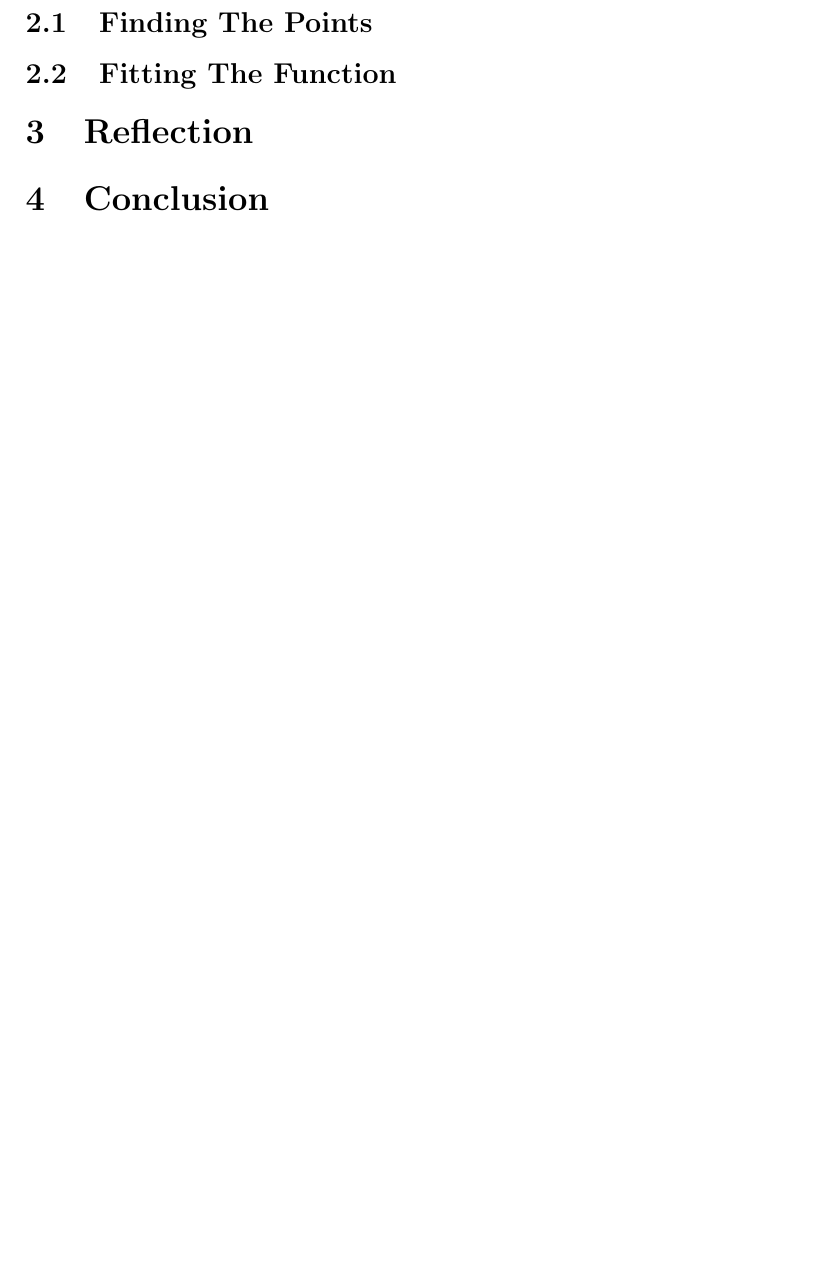
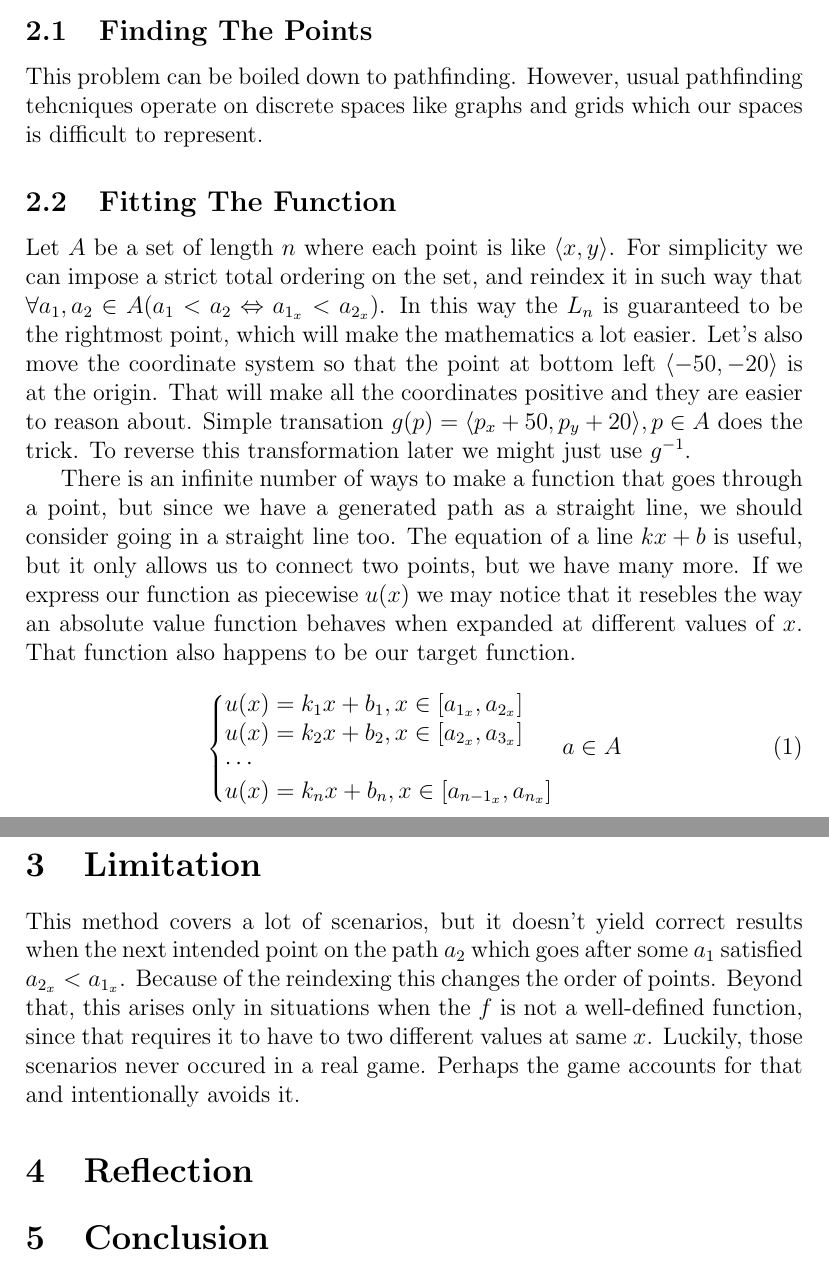
Before and after one commit to Kittenlover229/IB-Math-HL-IA-Research, a LaTeX document (main.tex): part of page 3 of 3 before the commit and two parts of pages 3 and 4 of 4 after it, the two joined at a grey line, cut so that both start at the same text, the shorter picture padded with empty space. Compiled offline with pdfLaTeX.

Commit message:
Add a section about fitting the function

```diff
--- a/main.tex
+++ b/main.tex
@@ -40,9 +41,51 @@ The task consists of the small independents subtasks: finding the points and
 fitting the function.
 
 \subsection{Finding The Points}
+This problem can be boiled down to pathfinding. However, usual pathfinding
+tehcniques operate on discrete spaces like graphs and grids which our spaces
+is difficult to represent.
+
 \subsection{Fitting The Function}
+Let $A$ be a set of length $n$ where each point is like $\langle x, y \rangle$.
+For simplicity we can impose a strict total ordering on the set, and reindex
+it in such way that $\forall a_1,a_2 \in A (a_1 < a_2 \Leftrightarrow a_{1_x} <
+a_{2_x})$. In this way the $L_n$ is guaranteed to be the rightmost point, which
+will make the mathematics a lot easier. Let's also move the coordinate system
+so that the point at bottom left $\langle -50, -20 \rangle$ is at the origin.
+That will make all the coordinates positive and they are easier to reason about.
+Simple transation $g(p) = \langle p_x + 50, p_y + 20 \rangle, p \in A$ does the
+trick. To reverse this transformation later we might just use $g^{-1}$.
+
+There is an infinite number of ways to make a function that goes through a
+point, but since we have a generated path as a straight line,
+we should consider going in a straight line too.
+The equation of a line $kx + b$ is useful, but it only allows us to
+connect two points, but we have many more. If we express our function as
+piecewise $u(x)$ we may notice that it resebles the way an absolute value function
+behaves when expanded at different values of $x$. That function also happens
+to be our target function.
+
+\begin{equation}
+    \left\{\begin{array}{@{}l@{}}
+        u(x) = k_1x + b_1, x \in [a_{1_x}, a_{2_x}] {}\\
+        u(x) = k_2x + b_2, x \in [a_{2_x}, a_{3_x}] {}\\
+        \cdots\\
+        u(x) = k_nx + b_n, x \in [a_{n-1_x}, a_{n_x}] {}\\
+    \end{array}\right.\,
+    a \in A
+\end{equation}
+
+\section{Limitation}
+This method covers a lot of scenarios, but it doesn't yield correct results
+when the next intended point on the path $a_2$ which goes after some $a_1$
+satisfied $a_{2_x} < a_{1_x}$. Because of the reindexing this changes the order
+of points. Beyond that, this arises only in situations when the $f$ is not
+a well-defined function, since that requires it to have to two different values
+at same $x$. Luckily, those scenarios never occured in a real game. Perhaps
+the game accounts for that and intentionally avoids it.
 
 \section{Reflection}
+
 \section{Conclusion}
 
 \end{document}
```
Also changed, not shown: main.tex (7 more changed lines).
